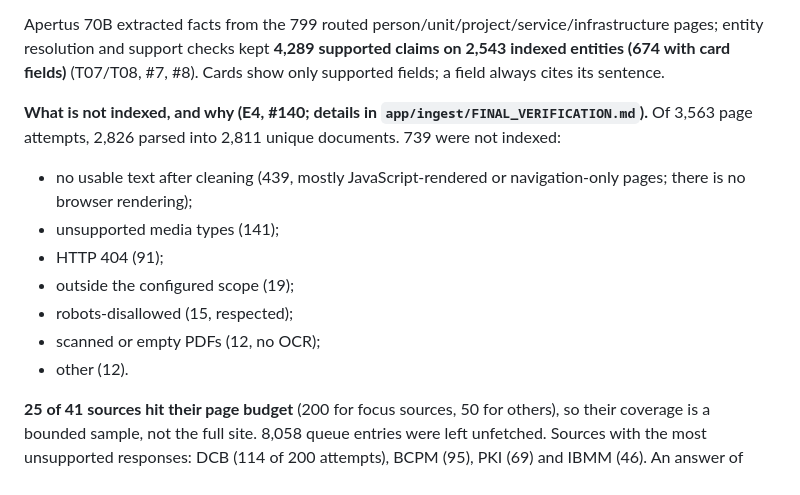
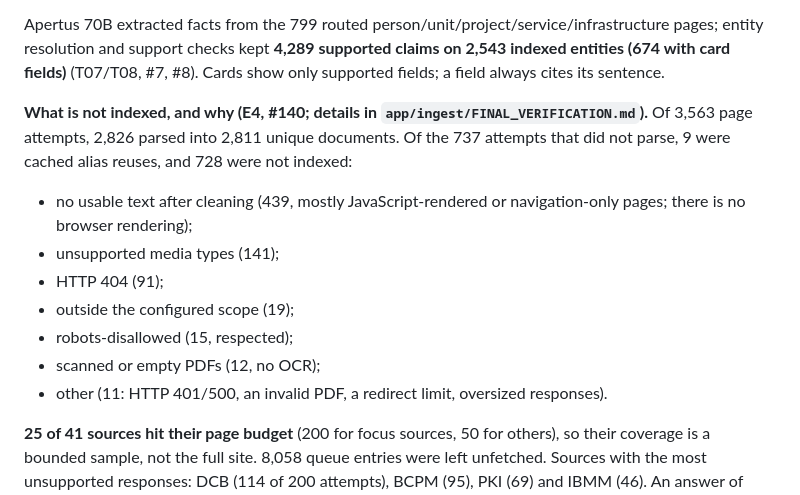
Before and after one commit to AnAsteria/Apertus_Hack, a Markdown page: docs/report/data-search.md, the part around the change. GitHub-like rendering.

Commit message:
E4: correct the not-indexed counts (737 = 9 alias reuses + 728)
Refs #140

Co-Authored-By: Claude Opus 5.5 <noreply@anthropic.com>

```diff
--- a/docs/report/data-search.md
+++ b/docs/report/data-search.md
@@ -10,14 +10,14 @@ Each page version is immutable (`ver_` = hash of document, cleaned-text hash and
 
 Apertus 70B extracted facts from the 799 routed person/unit/project/service/infrastructure pages; entity resolution and support checks kept **4,289 supported claims on 2,543 indexed entities (674 with card fields)** (T07/T08, #7, #8). Cards show only supported fields; a field always cites its sentence.
 
-**What is not indexed, and why (E4, #140; details in `app/ingest/FINAL_VERIFICATION.md`).** Of 3,563 page attempts, 2,826 parsed into 2,811 unique documents. 739 were not indexed:
+**What is not indexed, and why (E4, #140; details in `app/ingest/FINAL_VERIFICATION.md`).** Of 3,563 page attempts, 2,826 parsed into 2,811 unique documents. Of the 737 attempts that did not parse, 9 were cached alias reuses, and 728 were not indexed:
 - no usable text after cleaning (439, mostly JavaScript-rendered or navigation-only pages; there is no browser rendering);
 - unsupported media types (141);
 - HTTP 404 (91);
 - outside the configured scope (19);
 - robots-disallowed (15, respected);
 - scanned or empty PDFs (12, no OCR);
-- other (12).
+- other (11: HTTP 401/500, an invalid PDF, a redirect limit, oversized responses).
 
 **25 of 41 sources hit their page budget** (200 for focus sources, 50 for others), so their coverage is a bounded sample, not the full site. 8,058 queue entries were left unfetched. Sources with the most unsupported responses: DCB (114 of 200 attempts), BCPM (95), PKI (69) and IBMM (46). An answer of "not found" therefore always means "not found in this indexed snapshot".
 
```
